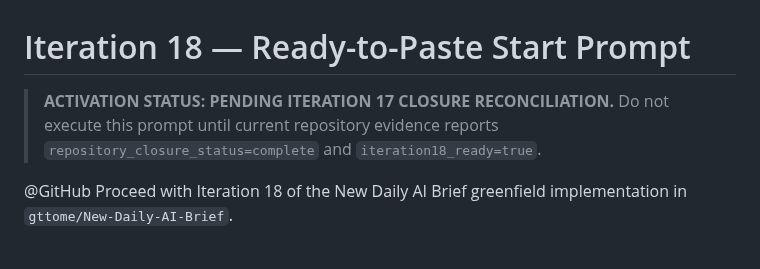
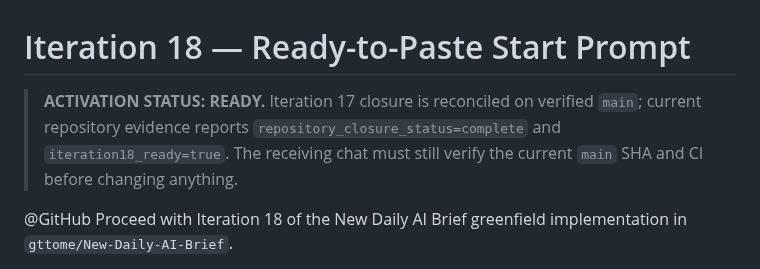
Before and after one commit to gttome/New-Daily-AI-Brief, a Markdown page: docs/ITERATION18_START_PROMPT_2026-09-21.md, the part around the change. GitHub-like rendering.

Commit message:
Mark Iteration 18 start prompt ready

```diff
--- a/docs/ITERATION18_START_PROMPT_2026-09-21.md
+++ b/docs/ITERATION18_START_PROMPT_2026-09-21.md
@@ -1,6 +1,6 @@
 # Iteration 18 — Ready-to-Paste Start Prompt
 
-> **ACTIVATION STATUS: PENDING ITERATION 17 CLOSURE RECONCILIATION.** Do not execute this prompt until current repository evidence reports `repository_closure_status=complete` and `iteration18_ready=true`.
+> **ACTIVATION STATUS: READY.** Iteration 17 closure is reconciled on verified `main`; current repository evidence reports `repository_closure_status=complete` and `iteration18_ready=true`. The receiving chat must still verify the current `main` SHA and CI before changing anything.
 
 @GitHub Proceed with Iteration 18 of the New Daily AI Brief greenfield implementation in `gttome/New-Daily-AI-Brief`.
 
```
